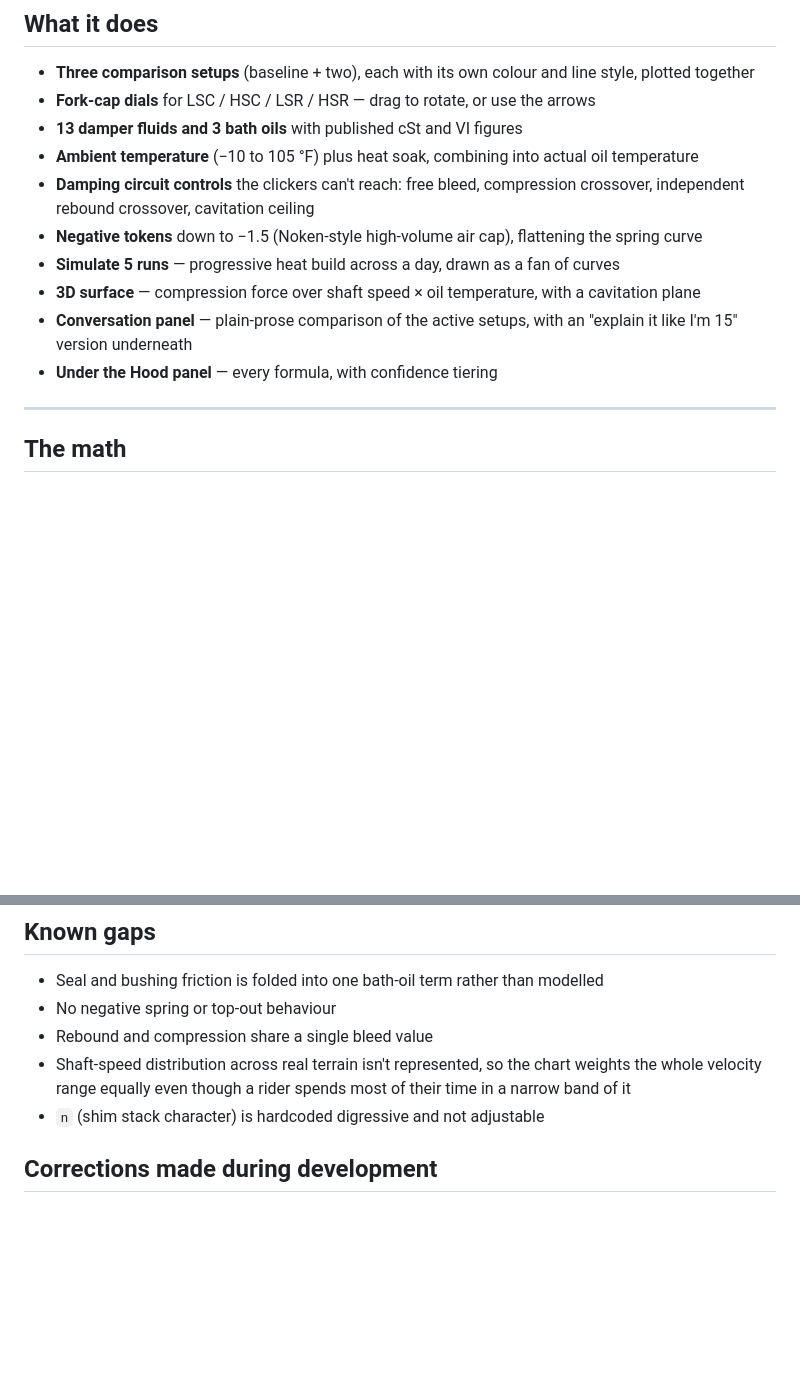
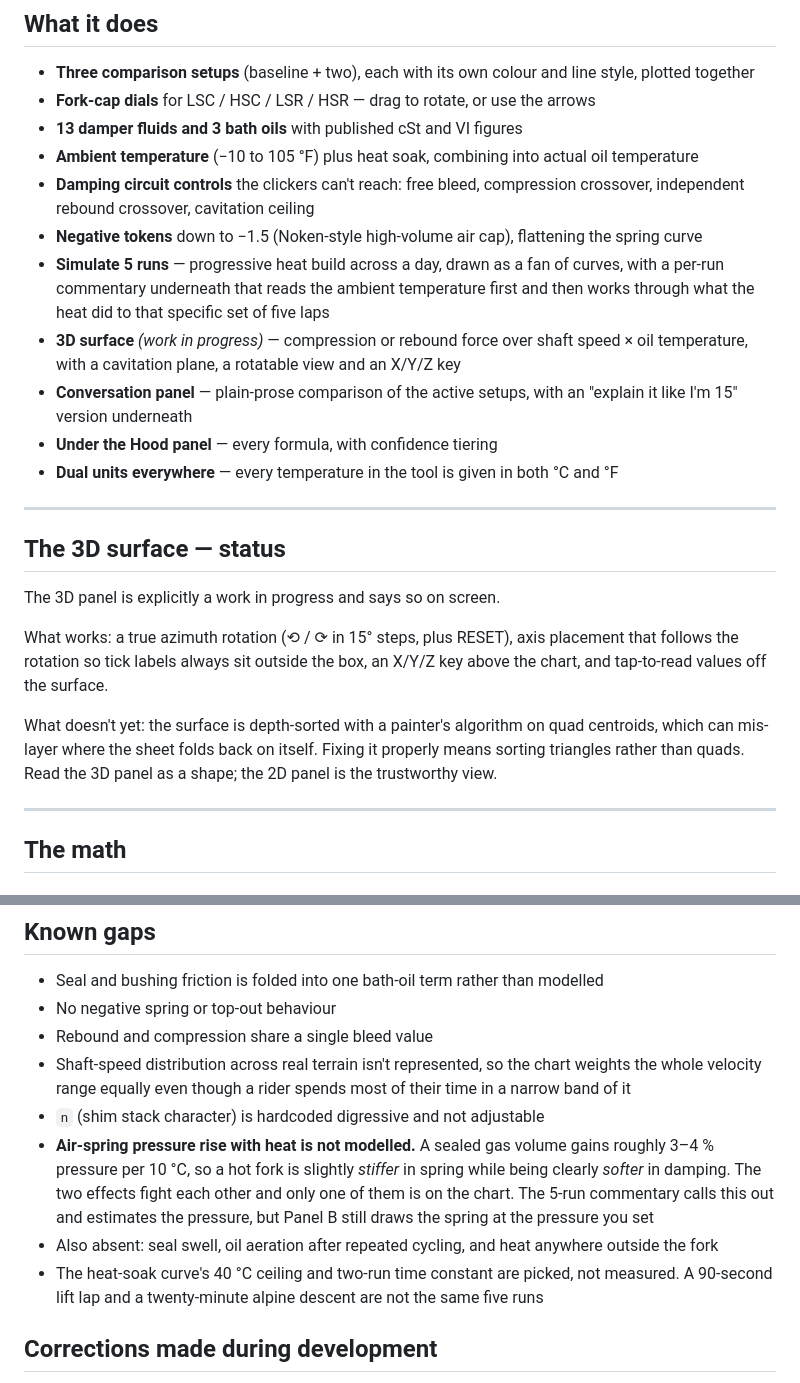
Before and after one commit to postmillennium-MTB/the-viscosity-ledger, a Markdown page: README.md, 2 parts joined by grey strips. GitHub-like rendering; blank space fills up the shorter version.

```diff
--- a/README.md
+++ b/README.md
@@ -28,11 +28,29 @@ This tool exists to make that difference visible.
 - **Damping circuit controls** the clickers can't reach: free bleed, compression crossover,
   independent rebound crossover, cavitation ceiling
 - **Negative tokens** down to −1.5 (Noken-style high-volume air cap), flattening the spring curve
-- **Simulate 5 runs** — progressive heat build across a day, drawn as a fan of curves
-- **3D surface** — compression force over shaft speed × oil temperature, with a cavitation plane
+- **Simulate 5 runs** — progressive heat build across a day, drawn as a fan of curves, with a
+per-run commentary underneath that reads the ambient temperature first and then works through
+what the heat did to that specific set of five laps
+- **3D surface** *(work in progress)* — compression or rebound force over shaft speed × oil
+temperature, with a cavitation plane, a rotatable view and an X/Y/Z key
 - **Conversation panel** — plain-prose comparison of the active setups, with an
   "explain it like I'm 15" version underneath
 - **Under the Hood panel** — every formula, with confidence tiering
+- **Dual units everywhere** — every temperature in the tool is given in both °C and °F
+
+---
+
+## The 3D surface — status
+
+The 3D panel is explicitly a work in progress and says so on screen.
+
+What works: a true azimuth rotation (⟲ / ⟳ in 15° steps, plus RESET), axis placement that follows
+the rotation so tick labels always sit outside the box, an X/Y/Z key above the chart, and tap-to-read
+values off the surface.
+
+What doesn't yet: the surface is depth-sorted with a painter's algorithm on quad centroids, which
+can mis-layer where the sheet folds back on itself. Fixing it properly means sorting triangles rather
+than quads. Read the 3D panel as a shape; the 2D panel is the trustworthy view.
 
 ---
 
@@ -135,6 +153,13 @@ No dyno data from any manufacturer was used. Nothing here has been validated aga
 - Shaft-speed distribution across real terrain isn't represented, so the chart weights the whole
   velocity range equally even though a rider spends most of their time in a narrow band of it
 - `n` (shim stack character) is hardcoded digressive and not adjustable
+- **Air-spring pressure rise with heat is not modelled.** A sealed gas volume gains roughly 3–4 %
+pressure per 10 °C, so a hot fork is slightly *stiffer* in spring while being clearly *softer* in
+damping. The two effects fight each other and only one of them is on the chart. The 5-run commentary
+calls this out and estimates the pressure, but Panel B still draws the spring at the pressure you set
+- Also absent: seal swell, oil aeration after repeated cycling, and heat anywhere outside the fork
+- The heat-soak curve's 40 °C ceiling and two-run time constant are picked, not measured. A
+90-second lift lap and a twenty-minute alpine descent are not the same five runs
 
 ## Corrections made during development
 
```
